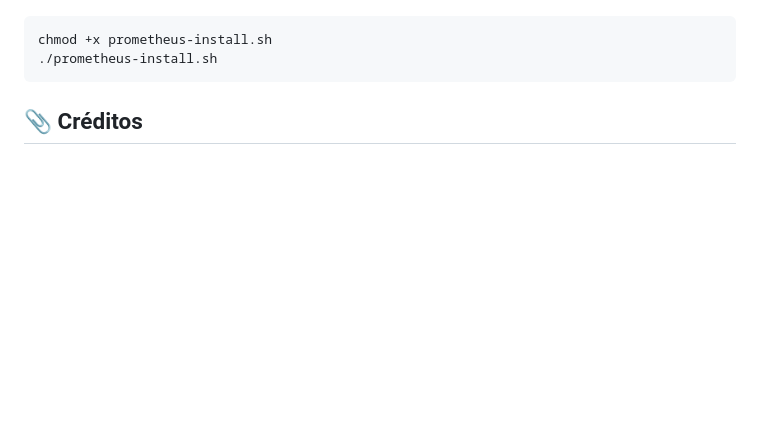
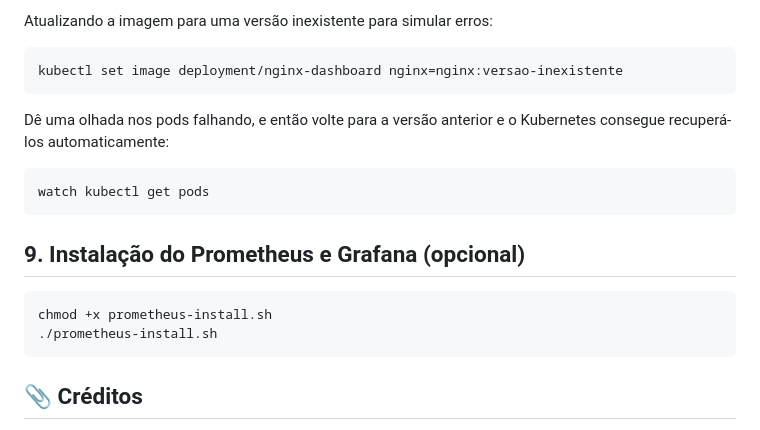
Before and after one commit to gabrielbariaguera/Kubernetes-kind, a Markdown page: README.md, the part around the change printed below. Drawn GitHub-style; blank space fills up the shorter version.

````diff
--- a/README.md
+++ b/README.md
@@ -151,3 +178,14 @@ watch -n 1 kubectl get pods
+Atualizando a imagem para uma versão inexistente para simular erros:
+```bash
+kubectl set image deployment/nginx-dashboard nginx=nginx:versao-inexistente
+```
+
+Dê uma olhada nos pods falhando, e então volte para a versão anterior e o Kubernetes consegue recuperá-los automaticamente:
+```bash
+watch kubectl get pods
+```
+
+## 9. Instalação do Prometheus e Grafana (opcional)
 
 ```bash
 chmod +x prometheus-install.sh
````
Also changed, not shown: other parts of README.md (+39 -12 lines).
